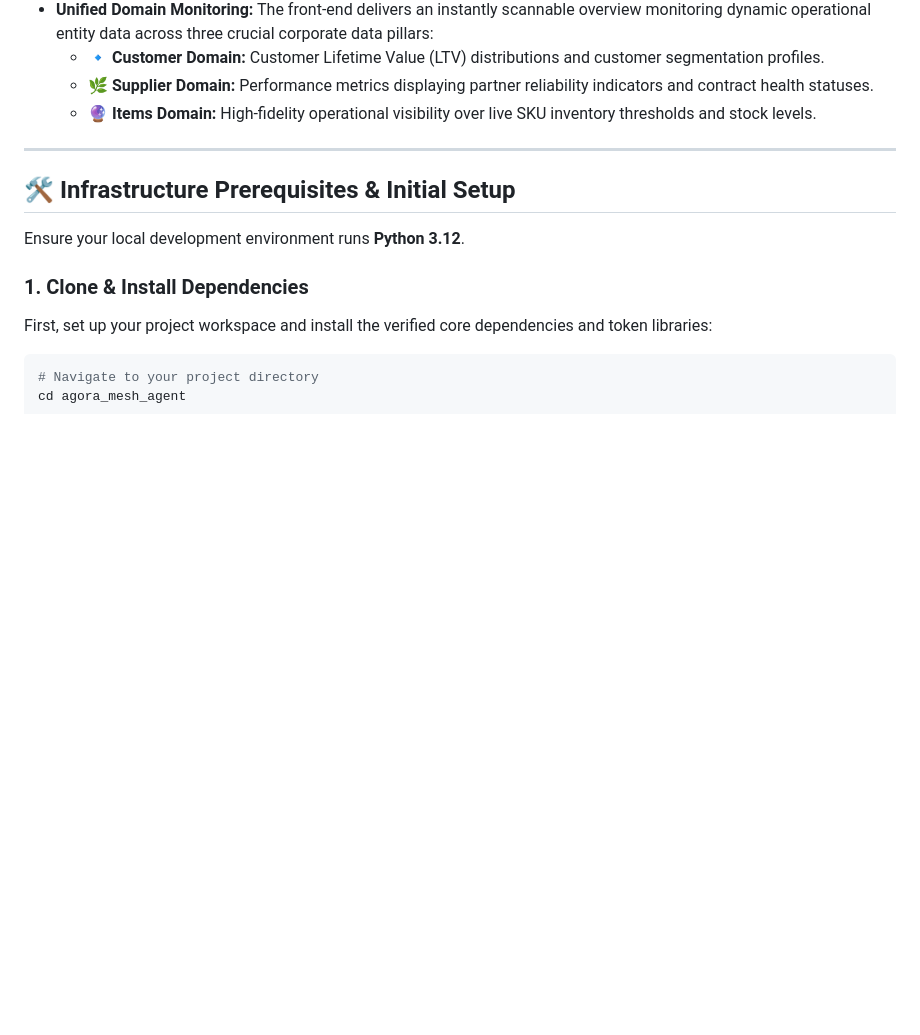
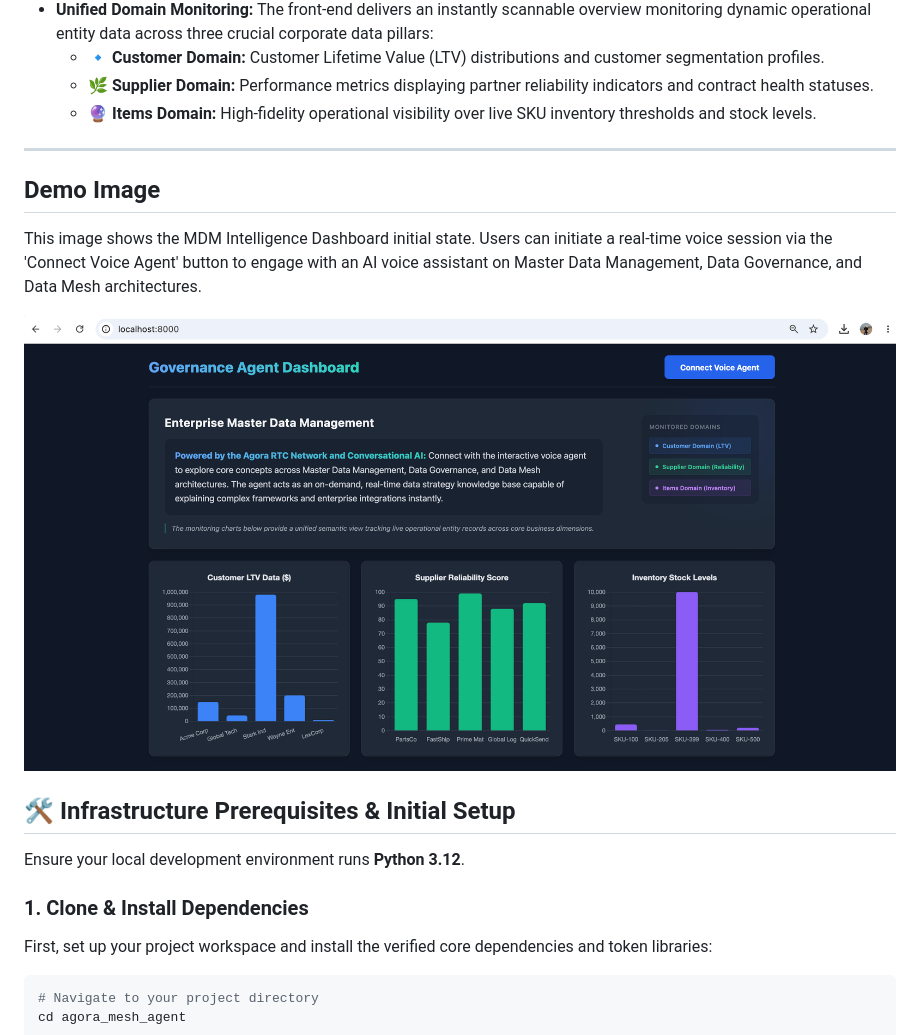
Before and after one commit to arunima1234/agora_mesh_agent, a Markdown page: README.md, the part around the change. Drawn GitHub-style; pictures changed too: Resources/agora_mesh_agent_demo_img.png (added); blank space fills up the shorter version.

Commit message:
[ADD] Demo image

```diff
--- a/README.md
+++ b/README.md
@@ -15,6 +15,12 @@ An enterprise-grade Master Data Management (MDM) Data Governance platform featur
   * 🔮 **Items Domain:** High-fidelity operational visibility over live SKU inventory thresholds and stock levels.
 
 ---
+## Demo Image
+
+This image shows the MDM Intelligence Dashboard initial state. Users can initiate a real-time voice session via the 'Connect Voice Agent' button to engage with an AI voice assistant on Master Data Management, Data Governance, and Data Mesh architectures.
+
+![Dashboard UI](Resources/agora_mesh_agent_demo_img.png)
+
 
 ## 🛠️ Infrastructure Prerequisites & Initial Setup
 
```
Also changed, not shown: 1 other file.
